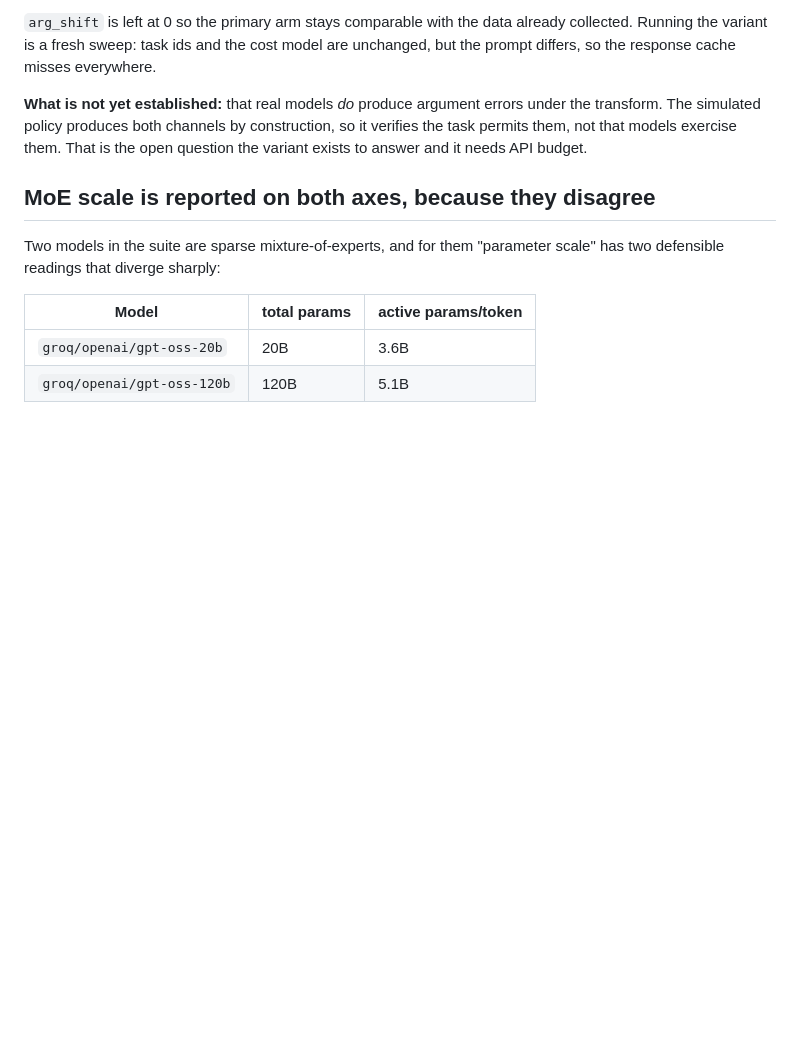
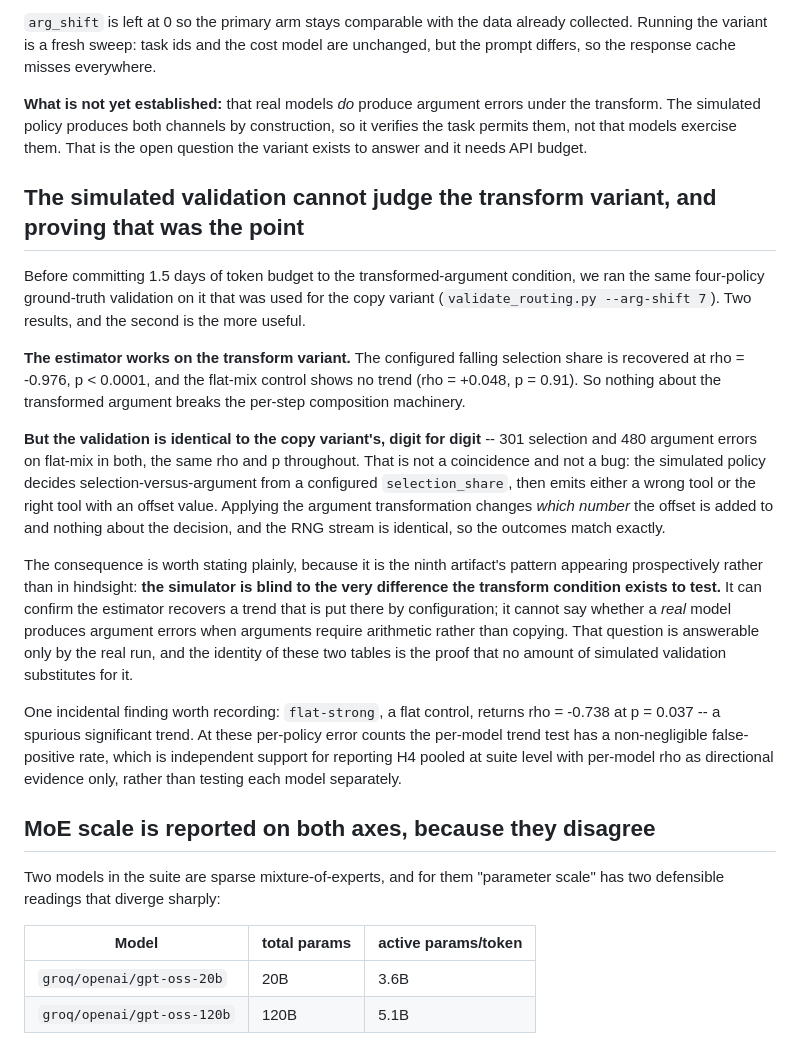
Before and after one commit to subman1246/Tool-use-Reliability, a Markdown page: docs/METHOD_NOTES_real_run.md, the part around the change. Rendered like a GitHub page; blank space fills up the shorter version.

Commit message:
Phase A: H4 is detectable on the transform variant, and the simulator is blind to the rest
Ran the four-policy ground-truth validation on the transformed-argument variant before
committing budget to it (validate_routing.py --arg-shift 7).

The estimator works there: the configured falling selection share is recovered at
rho = -0.976, p < 0.0001, and the flat-mix control shows no trend (rho = +0.048, p = 0.91).
Nothing about the transformed argument breaks the per-step composition machinery.

The more useful result is that the validation is IDENTICAL to the copy variant's, digit for
digit -- 301 selection and 480 argument errors on flat-mix in both, same rho and p
throughout. Not a coincidence: the simulated policy decides selection-versus-argument from
a configured share and then emits either a wrong tool or the right tool with an offset
value, so applying the argument transformation changes which number the offset is added to
and nothing about the decision, with an identical RNG stream.

So the simulator is blind to the exact difference the transform condition exists to test.
It can confirm the estimator recovers a configured trend; it cannot say whether a real model
produces argument errors when arguments require arithmetic rather than copying. That is the
ninth artifact's pattern showing up prospectively instead of in hindsight, and the identity
of the two tables is the proof that simulated validation cannot substitute for the real run
here.

Incidental but relevant: flat-strong, a FLAT control, returns rho = -0.738 at p = 0.037 -- a
spurious significant trend. At these per-policy error counts the per-model trend test has a
non-negligible false-positive rate, which is independent support for reporting H4 pooled at
suite level with per-model rho as directional evidence only.

Co-Authored-By: Claude Opus 5 <noreply@anthropic.com>

```diff
--- a/docs/METHOD_NOTES_real_run.md
+++ b/docs/METHOD_NOTES_real_run.md
@@ -279,6 +279,39 @@ the transform. The simulated policy produces both channels by construction, so i
 verifies the task permits them, not that models exercise them. That is the open
 question the variant exists to answer and it needs API budget.
 
+## The simulated validation cannot judge the transform variant, and proving that was the point
+
+Before committing 1.5 days of token budget to the transformed-argument condition, we ran
+the same four-policy ground-truth validation on it that was used for the copy variant
+(`validate_routing.py --arg-shift 7`). Two results, and the second is the more useful.
+
+**The estimator works on the transform variant.** The configured falling selection share
+is recovered at rho = -0.976, p < 0.0001, and the flat-mix control shows no trend
+(rho = +0.048, p = 0.91). So nothing about the transformed argument breaks the per-step
+composition machinery.
+
+**But the validation is identical to the copy variant's, digit for digit** -- 301 selection
+and 480 argument errors on flat-mix in both, the same rho and p throughout. That is not a
+coincidence and not a bug: the simulated policy decides selection-versus-argument from a
+configured `selection_share`, then emits either a wrong tool or the right tool with an
+offset value. Applying the argument transformation changes *which number* the offset is
+added to and nothing about the decision, and the RNG stream is identical, so the outcomes
+match exactly.
+
+The consequence is worth stating plainly, because it is the ninth artifact's pattern
+appearing prospectively rather than in hindsight: **the simulator is blind to the very
+difference the transform condition exists to test.** It can confirm the estimator recovers
+a trend that is put there by configuration; it cannot say whether a *real* model produces
+argument errors when arguments require arithmetic rather than copying. That question is
+answerable only by the real run, and the identity of these two tables is the proof that no
+amount of simulated validation substitutes for it.
+
+One incidental finding worth recording: `flat-strong`, a flat control, returns
+rho = -0.738 at p = 0.037 -- a spurious significant trend. At these per-policy error counts
+the per-model trend test has a non-negligible false-positive rate, which is independent
+support for reporting H4 pooled at suite level with per-model rho as directional evidence
+only, rather than testing each model separately.
+
 ## MoE scale is reported on both axes, because they disagree
 
 Two models in the suite are sparse mixture-of-experts, and for them "parameter
```
